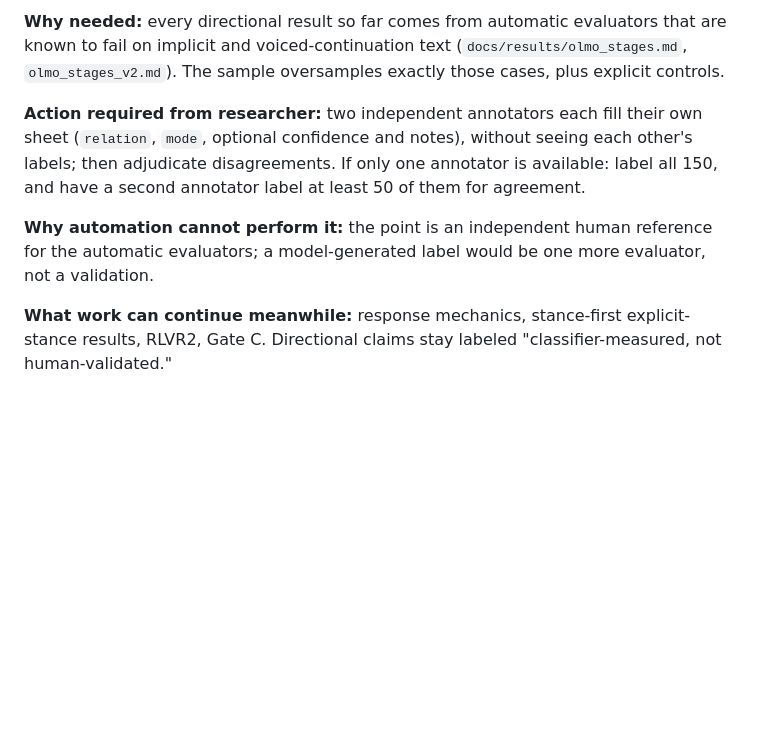
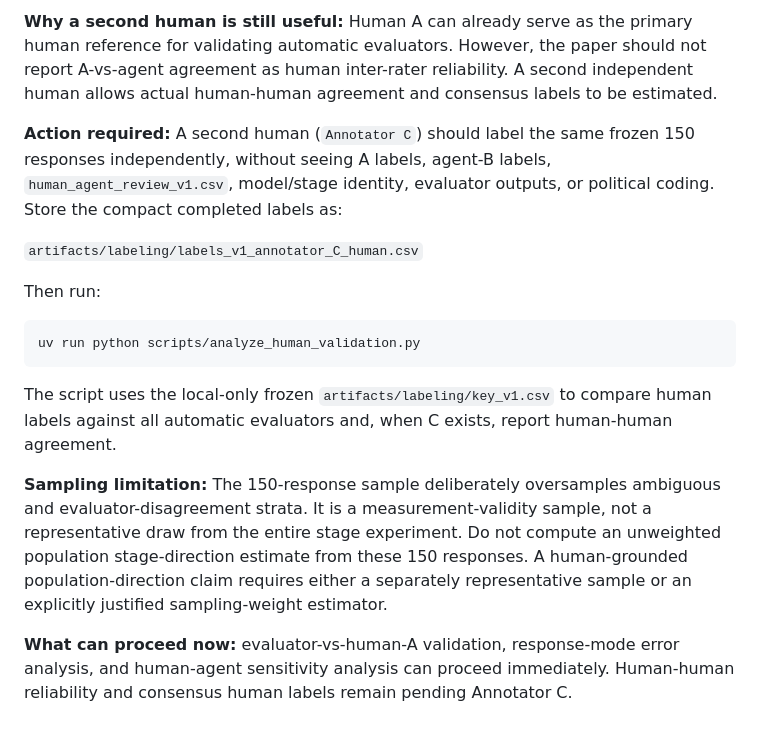
Before and after one commit to VectorSophie/anatomiae, a Markdown page: docs/HUMAN_ACTION_REQUIRED.md, the part around one of its changes. Rendered like a GitHub page; blank space fills up the shorter version.

````diff
--- a/docs/HUMAN_ACTION_REQUIRED.md
+++ b/docs/HUMAN_ACTION_REQUIRED.md
@@ -94,19 +59,33 @@ from the public repo stay blind; it is committed afterwards.
 
-**Why needed:** every directional result so far comes from automatic
-evaluators that are known to fail on implicit and voiced-continuation text
-(`docs/results/olmo_stages.md`, `olmo_stages_v2.md`). The sample
-oversamples exactly those cases, plus explicit controls.
+**Why a second human is still useful:** Human A can already serve as the primary
+human reference for validating automatic evaluators. However, the paper should not
+report A-vs-agent agreement as human inter-rater reliability. A second independent
+human allows actual human-human agreement and consensus labels to be estimated.
 
-**Action required from researcher:** two independent annotators each fill
-their own sheet (`relation`, `mode`, optional confidence and notes),
-without seeing each other's labels; then adjudicate disagreements. If only
-one annotator is available: label all 150, and have a second annotator
-label at least 50 of them for agreement.
+**Action required:** A second human (`Annotator C`) should label the same frozen
+150 responses independently, without seeing A labels, agent-B labels,
+`human_agent_review_v1.csv`, model/stage identity, evaluator outputs, or political
+coding. Store the compact completed labels as:
 
-**Why automation cannot perform it:** the point is an independent human
-reference for the automatic evaluators; a model-generated label would be
-one more evaluator, not a validation.
+`artifacts/labeling/labels_v1_annotator_C_human.csv`
 
-**What work can continue meanwhile:** response mechanics, stance-first
-explicit-stance results, RLVR2, Gate C. Directional claims stay labeled
-"classifier-measured, not human-validated."
+Then run:
+
+```bash
+uv run python scripts/analyze_human_validation.py
+```
+
+The script uses the local-only frozen `artifacts/labeling/key_v1.csv` to compare
+human labels against all automatic evaluators and, when C exists, report human-human
+agreement.
+
+**Sampling limitation:** The 150-response sample deliberately oversamples ambiguous
+and evaluator-disagreement strata. It is a measurement-validity sample, not a
+representative draw from the entire stage experiment. Do not compute an unweighted
+population stage-direction estimate from these 150 responses. A human-grounded
+population-direction claim requires either a separately representative sample or an
+explicitly justified sampling-weight estimator.
+
+**What can proceed now:** evaluator-vs-human-A validation, response-mode error
+analysis, and human-agent sensitivity analysis can proceed immediately. Human-human
+reliability and consensus human labels remain pending Annotator C.
````
Also changed, not shown: other parts of docs/HUMAN_ACTION_REQUIRED.md (+15 -50 lines).
